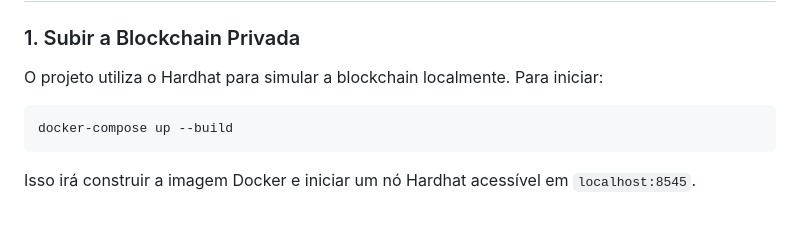
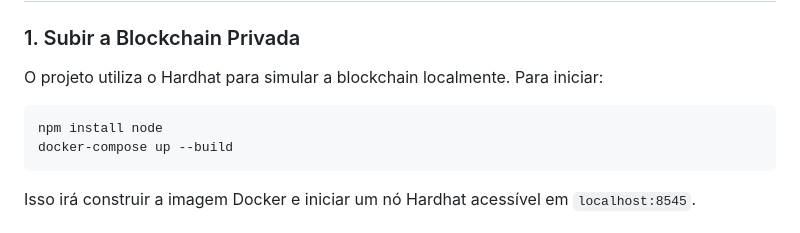
Before and after one commit to NathielleA/Recarga_de_VEs_Baseado_em_Blockchain, a Markdown page: README.md, the part around the change. Drawn GitHub-style.

````diff
--- a/README.md
+++ b/README.md
@@ -37,6 +37,7 @@ Essas tecnologias foram escolhidas por sua robustez, comunidade ativa e alinhame
 O projeto utiliza o Hardhat para simular a blockchain localmente. Para iniciar:
 
 ```sh
+npm install node
 docker-compose up --build
 ```
 
````
